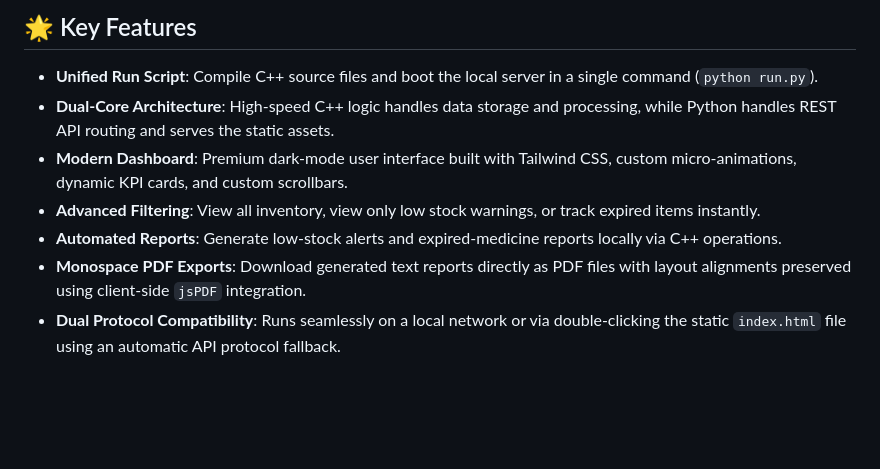
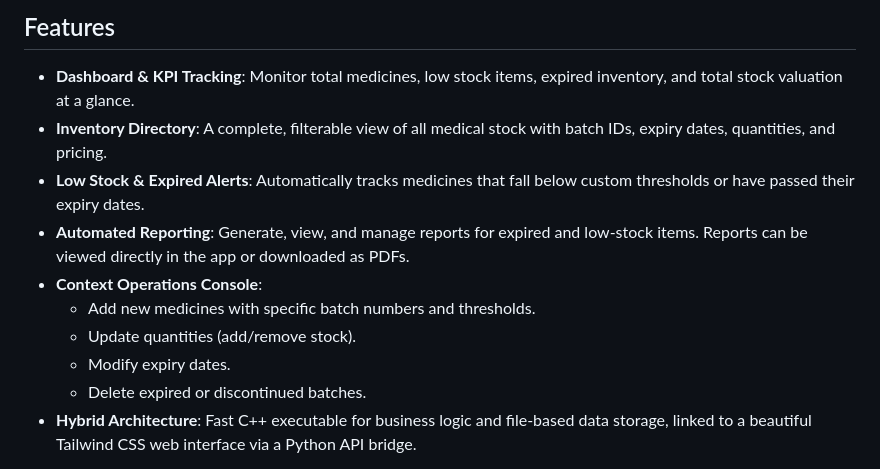
Before and after one commit to Rushi-codee/medical-inventory-management, a Markdown page: README.md, the part around one of its changes. Drawn GitHub-style; blank space fills up the shorter version.

```diff
--- a/README.md
+++ b/README.md
@@ -6,11 +7,14 @@ MIMS is a modern, full-stack hybrid web portal designed to streamline medical in
 
-## 🌟 Key Features
+## Features
 
-*   **Unified Run Script**: Compile C++ source files and boot the local server in a single command (`python run.py`).
-*   **Dual-Core Architecture**: High-speed C++ logic handles data storage and processing, while Python handles REST API routing and serves the static assets.
-*   **Modern Dashboard**: Premium dark-mode user interface built with Tailwind CSS, custom micro-animations, dynamic KPI cards, and custom scrollbars.
-*   **Advanced Filtering**: View all inventory, view only low stock warnings, or track expired items instantly.
-*   **Automated Reports**: Generate low-stock alerts and expired-medicine reports locally via C++ operations.
-*   **Monospace PDF Exports**: Download generated text reports directly as PDF files with layout alignments preserved using client-side `jsPDF` integration.
-*   **Dual Protocol Compatibility**: Runs seamlessly on a local network or via double-clicking the static `index.html` file using an automatic API protocol fallback.
+- **Dashboard & KPI Tracking**: Monitor total medicines, low stock items, expired inventory, and total stock valuation at a glance.
+- **Inventory Directory**: A complete, filterable view of all medical stock with batch IDs, expiry dates, quantities, and pricing.
+- **Low Stock & Expired Alerts**: Automatically tracks medicines that fall below custom thresholds or have passed their expiry dates.
+- **Automated Reporting**: Generate, view, and manage reports for expired and low-stock items. Reports can be viewed directly in the app or downloaded as PDFs.
+- **Context Operations Console**:
+  - Add new medicines with specific batch numbers and thresholds.
+  - Update quantities (add/remove stock).
+  - Modify expiry dates.
+  - Delete expired or discontinued batches.
+- **Hybrid Architecture**: Fast C++ executable for business logic and file-based data storage, linked to a beautiful Tailwind CSS web interface via a Python API bridge.
 
```
Also changed, not shown: other parts of README.md (+57 -60 lines).
